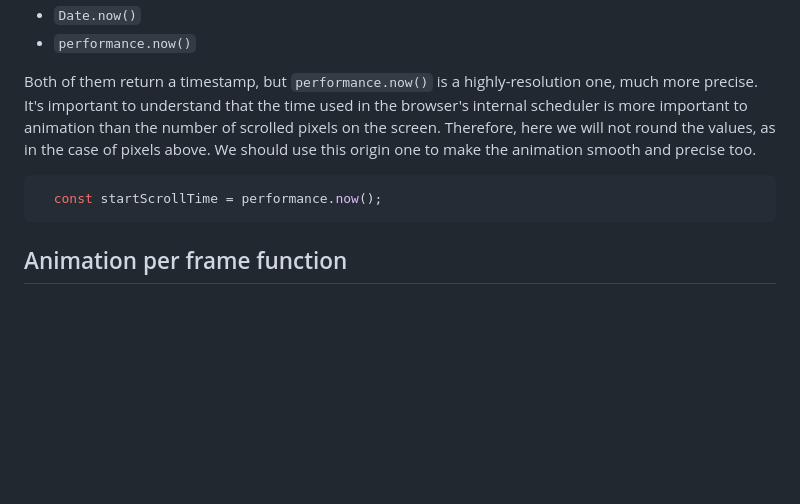
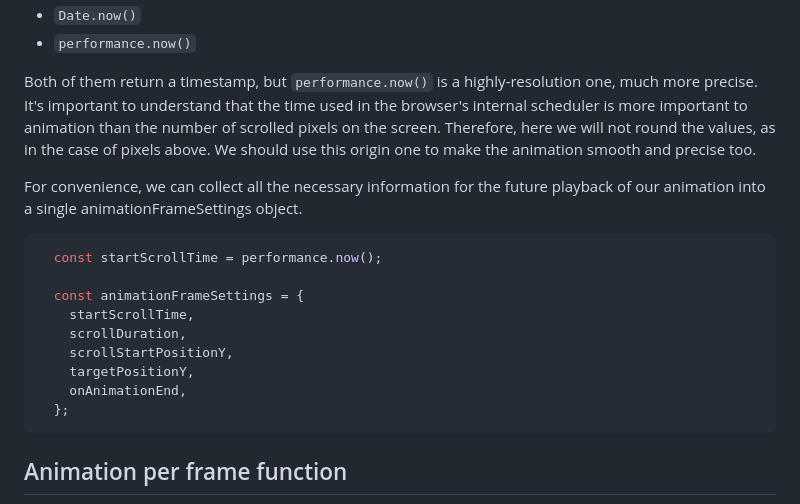
Before and after one commit to xfides/smoothScrollTo-concept, a Markdown page: README.md, the part around the change. Rendered like a GitHub page; blank space fills up the shorter version.

Commit message:
doc/refactor: add animationFrameSettings in "Get the scroll start timestamp" section

````diff
--- a/README.md
+++ b/README.md
@@ -366,8 +366,18 @@ There are 2 options to get a 'now'-timestamp:
 
 Both of them return a timestamp, but `performance.now()` is a highly-resolution one, much more precise. It's important to understand that the time used in the browser's internal scheduler is more important to animation than the number of scrolled pixels on the screen. Therefore, here we will not round the values, as in the case of pixels above. We should use this origin one to make the animation smooth and precise too.
 
+For convenience, we can collect all the necessary information for the future playback of our animation into a single animationFrameSettings object.
+
 ```js
   const startScrollTime = performance.now();
+
+  const animationFrameSettings = {
+    startScrollTime,
+    scrollDuration,
+    scrollStartPositionY,
+    targetPositionY,
+    onAnimationEnd,
+  };
 ```
 
 ## Animation per frame function
````
